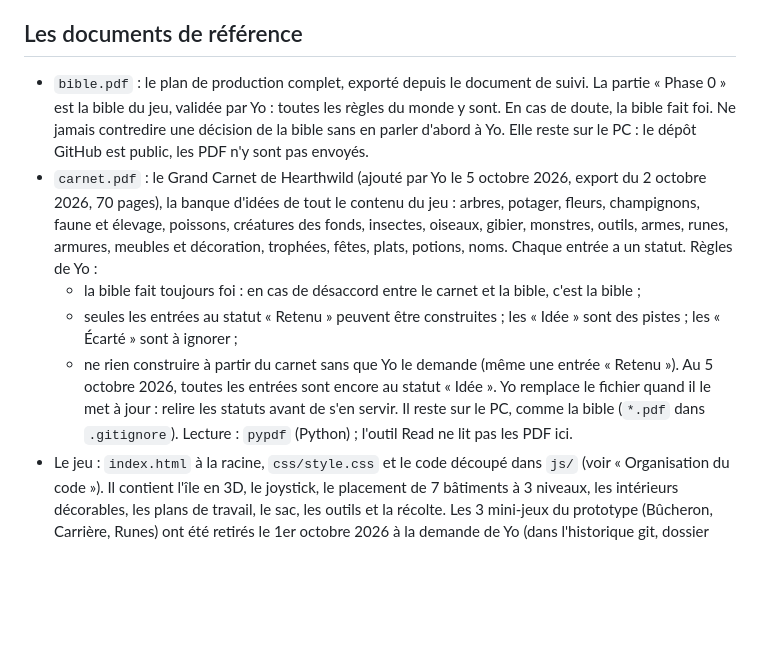
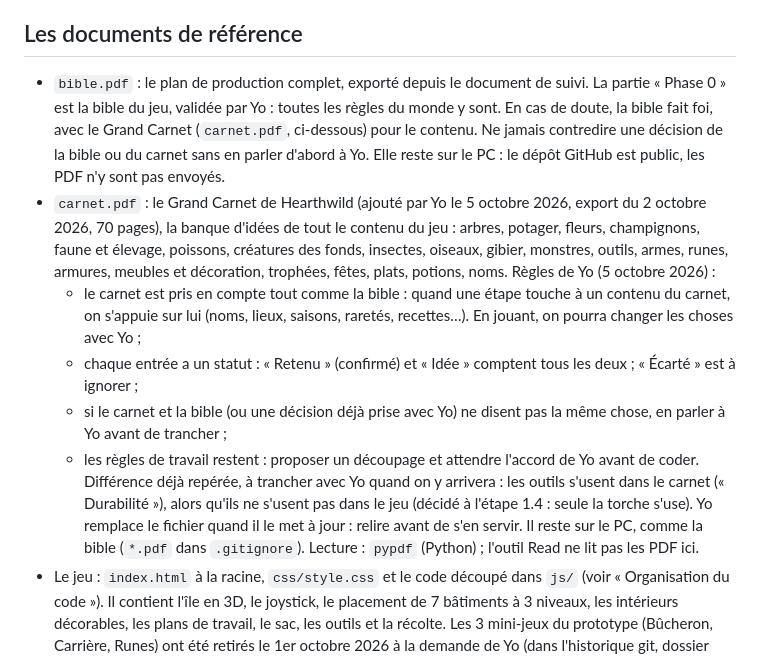
Before and after one commit to yoann-art/le-village, a Markdown page: CLAUDE.md, the part around the change. Rendered like a GitHub page; blank space fills up the shorter version.

Commit message:
Le Grand Carnet compte comme la bible (décision de Yo)
Co-Authored-By: Claude Opus 5.5 <noreply@anthropic.com>

```diff
--- a/CLAUDE.md
+++ b/CLAUDE.md
@@ -8,12 +8,13 @@ Yo, l'auteur du jeu, n'est pas développeur. Il travaille en français, pas à p
 
 ## Les documents de référence
 
-- `bible.pdf` : le plan de production complet, exporté depuis le document de suivi. La partie « Phase 0 » est la bible du jeu, validée par Yo : toutes les règles du monde y sont. En cas de doute, la bible fait foi. Ne jamais contredire une décision de la bible sans en parler d'abord à Yo. Elle reste sur le PC : le dépôt GitHub est public, les PDF n'y sont pas envoyés.
-- `carnet.pdf` : le Grand Carnet de Hearthwild (ajouté par Yo le 5 octobre 2026, export du 2 octobre 2026, 70 pages), la banque d'idées de tout le contenu du jeu : arbres, potager, fleurs, champignons, faune et élevage, poissons, créatures des fonds, insectes, oiseaux, gibier, monstres, outils, armes, runes, armures, meubles et décoration, trophées, fêtes, plats, potions, noms. Chaque entrée a un statut. Règles de Yo :
-  - la bible fait toujours foi : en cas de désaccord entre le carnet et la bible, c'est la bible ;
-  - seules les entrées au statut « Retenu » peuvent être construites ; les « Idée » sont des pistes ; les « Écarté » sont à ignorer ;
-  - ne rien construire à partir du carnet sans que Yo le demande (même une entrée « Retenu »).
-  Au 5 octobre 2026, toutes les entrées sont encore au statut « Idée ». Yo remplace le fichier quand il le met à jour : relire les statuts avant de s'en servir. Il reste sur le PC, comme la bible (`*.pdf` dans `.gitignore`). Lecture : `pypdf` (Python) ; l'outil Read ne lit pas les PDF ici.
+- `bible.pdf` : le plan de production complet, exporté depuis le document de suivi. La partie « Phase 0 » est la bible du jeu, validée par Yo : toutes les règles du monde y sont. En cas de doute, la bible fait foi, avec le Grand Carnet (`carnet.pdf`, ci-dessous) pour le contenu. Ne jamais contredire une décision de la bible ou du carnet sans en parler d'abord à Yo. Elle reste sur le PC : le dépôt GitHub est public, les PDF n'y sont pas envoyés.
+- `carnet.pdf` : le Grand Carnet de Hearthwild (ajouté par Yo le 5 octobre 2026, export du 2 octobre 2026, 70 pages), la banque d'idées de tout le contenu du jeu : arbres, potager, fleurs, champignons, faune et élevage, poissons, créatures des fonds, insectes, oiseaux, gibier, monstres, outils, armes, runes, armures, meubles et décoration, trophées, fêtes, plats, potions, noms. Règles de Yo (5 octobre 2026) :
+  - le carnet est pris en compte tout comme la bible : quand une étape touche à un contenu du carnet, on s'appuie sur lui (noms, lieux, saisons, raretés, recettes…). En jouant, on pourra changer les choses avec Yo ;
+  - chaque entrée a un statut : « Retenu » (confirmé) et « Idée » comptent tous les deux ; « Écarté » est à ignorer ;
+  - si le carnet et la bible (ou une décision déjà prise avec Yo) ne disent pas la même chose, en parler à Yo avant de trancher ;
+  - les règles de travail restent : proposer un découpage et attendre l'accord de Yo avant de coder.
+  Différence déjà repérée, à trancher avec Yo quand on y arrivera : les outils s'usent dans le carnet (« Durabilité »), alors qu'ils ne s'usent pas dans le jeu (décidé à l'étape 1.4 : seule la torche s'use). Yo remplace le fichier quand il le met à jour : relire avant de s'en servir. Il reste sur le PC, comme la bible (`*.pdf` dans `.gitignore`). Lecture : `pypdf` (Python) ; l'outil Read ne lit pas les PDF ici.
 - Le jeu : `index.html` à la racine, `css/style.css` et le code découpé dans `js/` (voir « Organisation du code »). Il contient l'île en 3D, le joystick, le placement de 7 bâtiments à 3 niveaux, les intérieurs décorables, les plans de travail, le sac, les outils et la récolte. Les 3 mini-jeux du prototype (Bûcheron, Carrière, Runes) ont été retirés le 1er octobre 2026 à la demande de Yo (dans l'historique git, dossier `js/minijeux/`, pour l'étape 1.11).
 - Fiche « Prompts Gemini : bâtiments » (doc Claude, https://claude.ai/artifact/Xw7sQ64LuC5DaXKm9vwEZE) : la phrase de style de la bible + une ligne par bâtiment, pour les 20 bâtiments, avec une case « Image générée ». Tailles des lieux de départ proposées, à valider par Yo. Quand Yo donne une image de référence, s'en servir pour construire le modèle en code. Fiche « Prompts Gemini : meubles » (doc Claude, https://claude.ai/artifact/Fw8RSs4zG5zCyTbG6ciJwU) : les 14 meubles et les 7 plans de travail, même forme (ligne de meuble de la bible : nom, matériau, gabarit, détail). Version pour le téléphone : `prompts.html` à la racine (https://yoann-art.github.io/le-village/prompts.html), un onglet par famille (Bâtiments, Meubles), un bouton Copier par prompt, cases cochées gardées sur l'appareil ; garder la page et les fiches d'accord. Décidé avec Yo le 1er octobre 2026 : une fiche de prompts par famille (faune et flore, personnage, intérieurs, véhicules…), faite au fur et à mesure, quand la famille arrive dans le jeu ; plus tard, une image par niveau pour les bâtiments.
 - `essais/scierie-essai.html` : l'essai validé de la Scierie, construite en code à partir de formes simples. C'est la référence de style pour tout le décor : formes arrondies, palette de la bible, ombrage toon commun à tous les modèles.
```
